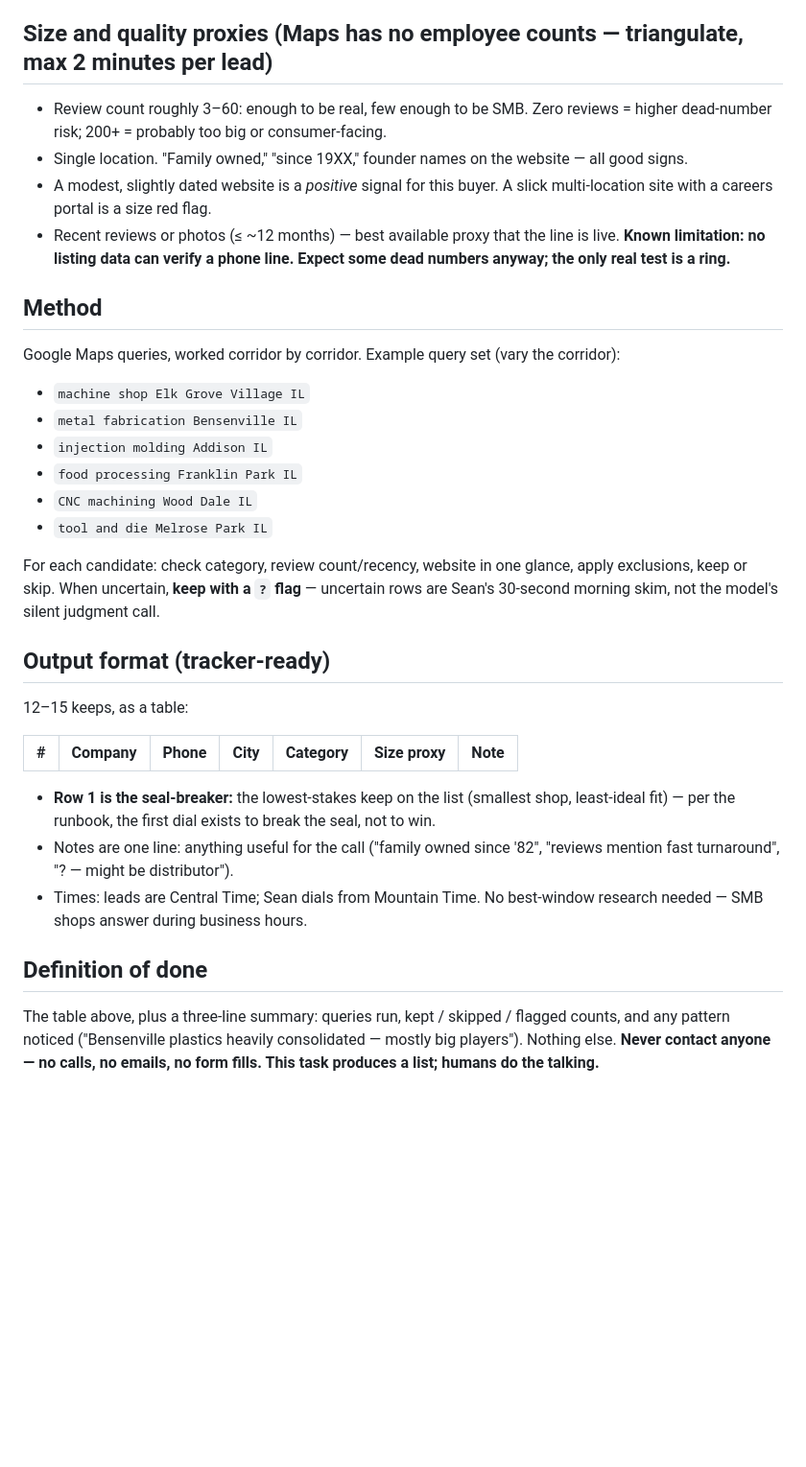
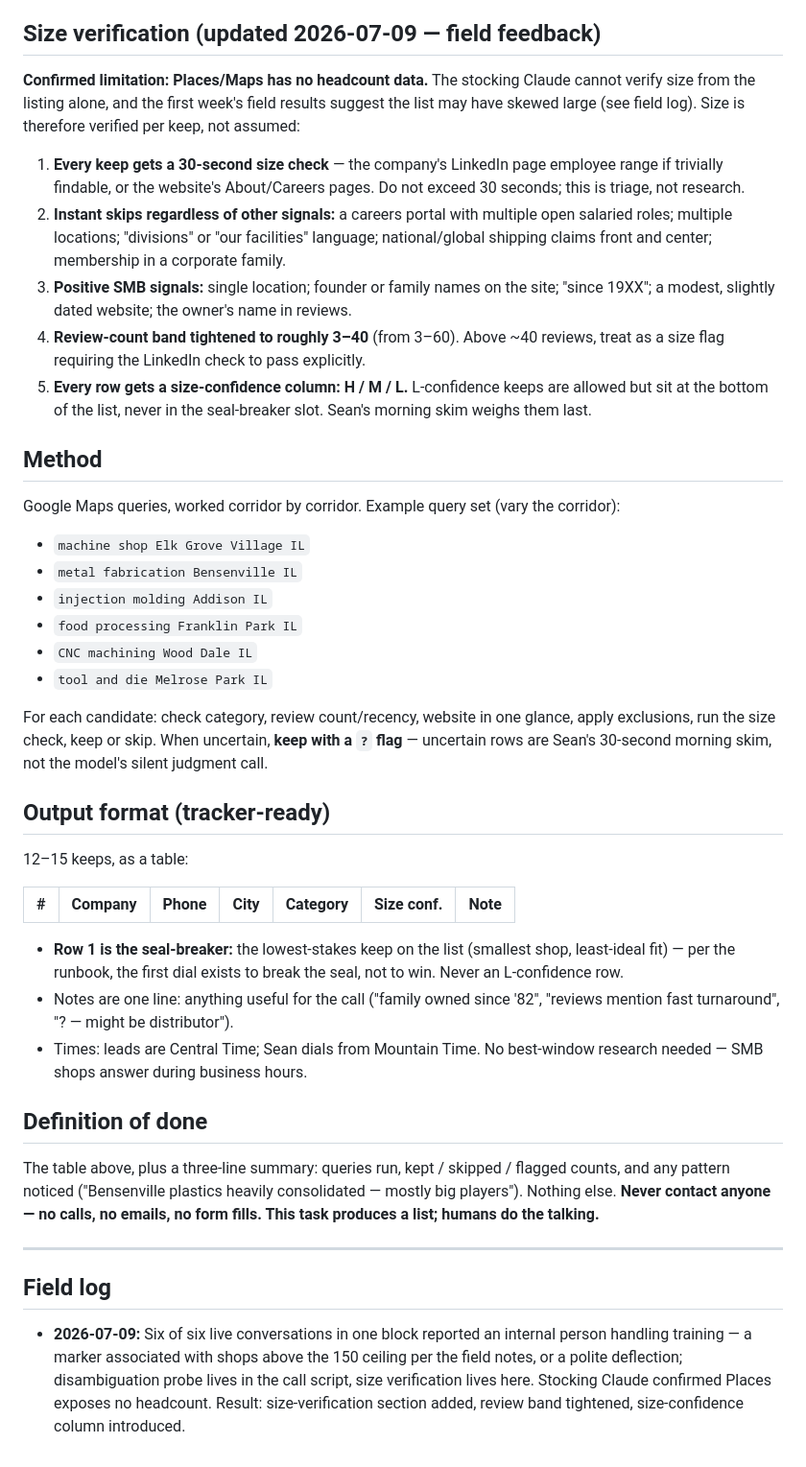
Before and after one commit to sean-roth/phonebooth, a Markdown page: docs/sales/lead-generation-guide.md, the part around the change. Shown at 96% size. Drawn GitHub-style; blank space fills up the shorter version.

Commit message:
Tighten lead-gen size verification after field feedback
Places exposes no headcount (confirmed by stocking run); first week's
list may have skewed above the 150 ceiling — six of six conversations
on 2026-07-09 hit shops with internal training staff. Added: 30-second
per-keep size check (LinkedIn range / careers page), instant-skip size
flags, review band tightened to 3-40, size-confidence column (H/M/L),
L-confidence barred from the seal-breaker slot. Field log started.

```diff
--- a/docs/sales/lead-generation-guide.md
+++ b/docs/sales/lead-generation-guide.md
@@ -23,12 +23,15 @@ Produce tomorrow's cold-call list so the morning never starts with an empty shel
 - **Distributors, wholesalers, 3PLs, staffing agencies** mislabeled as manufacturing.
 - **Anything with no phone number in the listing.** Every number must trace to the listing — numbers are never inferred, reconstructed, or pulled from memory. A lead without a listed number is a skip, not a research project.
 
-## Size and quality proxies (Maps has no employee counts — triangulate, max 2 minutes per lead)
+## Size verification (updated 2026-07-09 — field feedback)
 
-- Review count roughly 3–60: enough to be real, few enough to be SMB. Zero reviews = higher dead-number risk; 200+ = probably too big or consumer-facing.
-- Single location. "Family owned," "since 19XX," founder names on the website — all good signs.
-- A modest, slightly dated website is a *positive* signal for this buyer. A slick multi-location site with a careers portal is a size red flag.
-- Recent reviews or photos (≤ ~12 months) — best available proxy that the line is live. **Known limitation: no listing data can verify a phone line. Expect some dead numbers anyway; the only real test is a ring.**
+**Confirmed limitation: Places/Maps has no headcount data.** The stocking Claude cannot verify size from the listing alone, and the first week's field results suggest the list may have skewed large (see field log). Size is therefore verified per keep, not assumed:
+
+1. **Every keep gets a 30-second size check** — the company's LinkedIn page employee range if trivially findable, or the website's About/Careers pages. Do not exceed 30 seconds; this is triage, not research.
+2. **Instant skips regardless of other signals:** a careers portal with multiple open salaried roles; multiple locations; "divisions" or "our facilities" language; national/global shipping claims front and center; membership in a corporate family.
+3. **Positive SMB signals:** single location; founder or family names on the site; "since 19XX"; a modest, slightly dated website; the owner's name in reviews.
+4. **Review-count band tightened to roughly 3–40** (from 3–60). Above ~40 reviews, treat as a size flag requiring the LinkedIn check to pass explicitly.
+5. **Every row gets a size-confidence column: H / M / L.** L-confidence keeps are allowed but sit at the bottom of the list, never in the seal-breaker slot. Sean's morning skim weighs them last.
 
 ## Method
 
@@ -40,19 +43,25 @@ Google Maps queries, worked corridor by corridor. Example query set (vary the co
 - `CNC machining Wood Dale IL`
 - `tool and die Melrose Park IL`
 
-For each candidate: check category, review count/recency, website in one glance, apply exclusions, keep or skip. When uncertain, **keep with a `?` flag** — uncertain rows are Sean's 30-second morning skim, not the model's silent judgment call.
+For each candidate: check category, review count/recency, website in one glance, apply exclusions, run the size check, keep or skip. When uncertain, **keep with a `?` flag** — uncertain rows are Sean's 30-second morning skim, not the model's silent judgment call.
 
 ## Output format (tracker-ready)
 
 12–15 keeps, as a table:
 
-| # | Company | Phone | City | Category | Size proxy | Note |
+| # | Company | Phone | City | Category | Size conf. | Note |
 |---|---------|-------|------|----------|-----------|------|
 
-- **Row 1 is the seal-breaker:** the lowest-stakes keep on the list (smallest shop, least-ideal fit) — per the runbook, the first dial exists to break the seal, not to win.
+- **Row 1 is the seal-breaker:** the lowest-stakes keep on the list (smallest shop, least-ideal fit) — per the runbook, the first dial exists to break the seal, not to win. Never an L-confidence row.
 - Notes are one line: anything useful for the call ("family owned since '82", "reviews mention fast turnaround", "? — might be distributor").
 - Times: leads are Central Time; Sean dials from Mountain Time. No best-window research needed — SMB shops answer during business hours.
 
 ## Definition of done
 
 The table above, plus a three-line summary: queries run, kept / skipped / flagged counts, and any pattern noticed ("Bensenville plastics heavily consolidated — mostly big players"). Nothing else. **Never contact anyone — no calls, no emails, no form fills. This task produces a list; humans do the talking.**
+
+---
+
+## Field log
+
+- **2026-07-09:** Six of six live conversations in one block reported an internal person handling training — a marker associated with shops above the 150 ceiling per the field notes, or a polite deflection; disambiguation probe lives in the call script, size verification lives here. Stocking Claude confirmed Places exposes no headcount. Result: size-verification section added, review band tightened, size-confidence column introduced.
```
